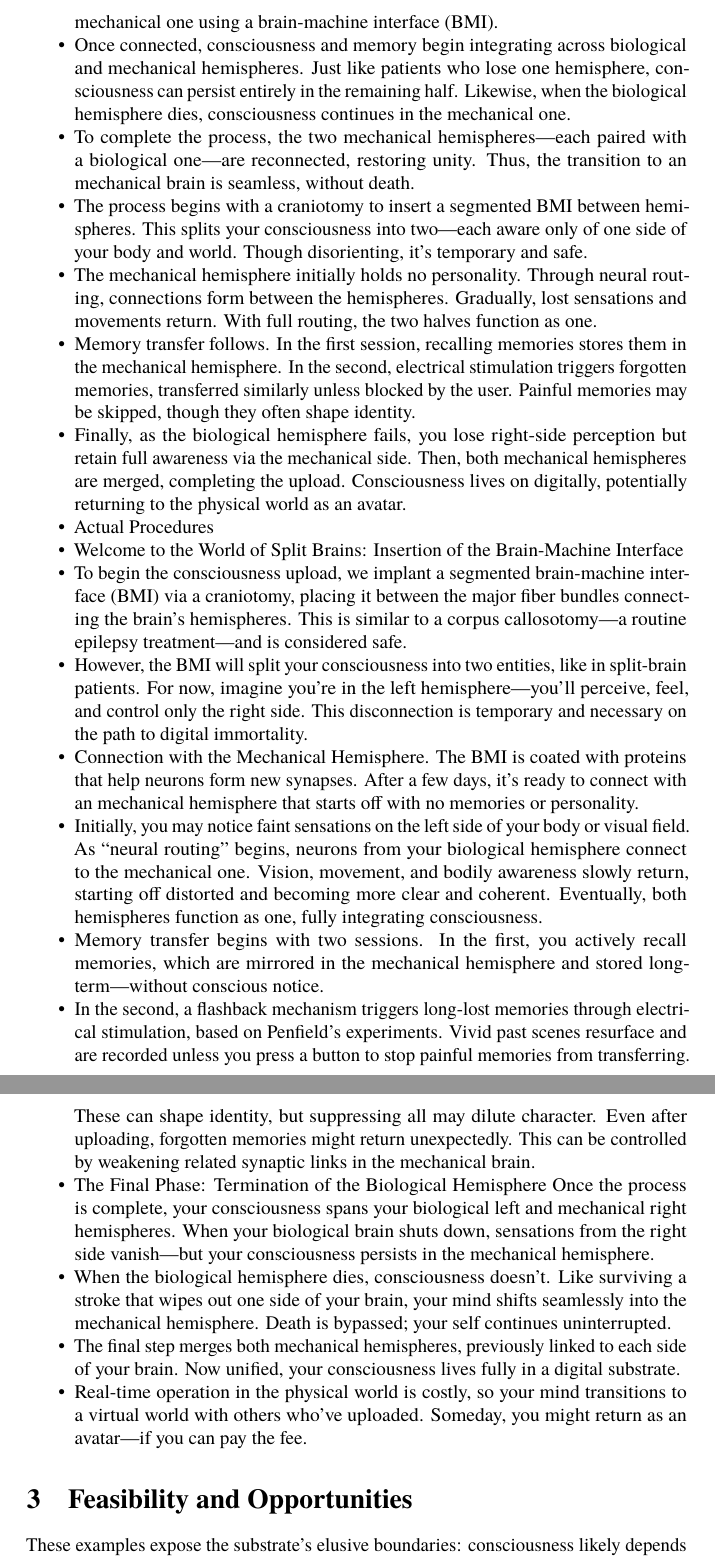
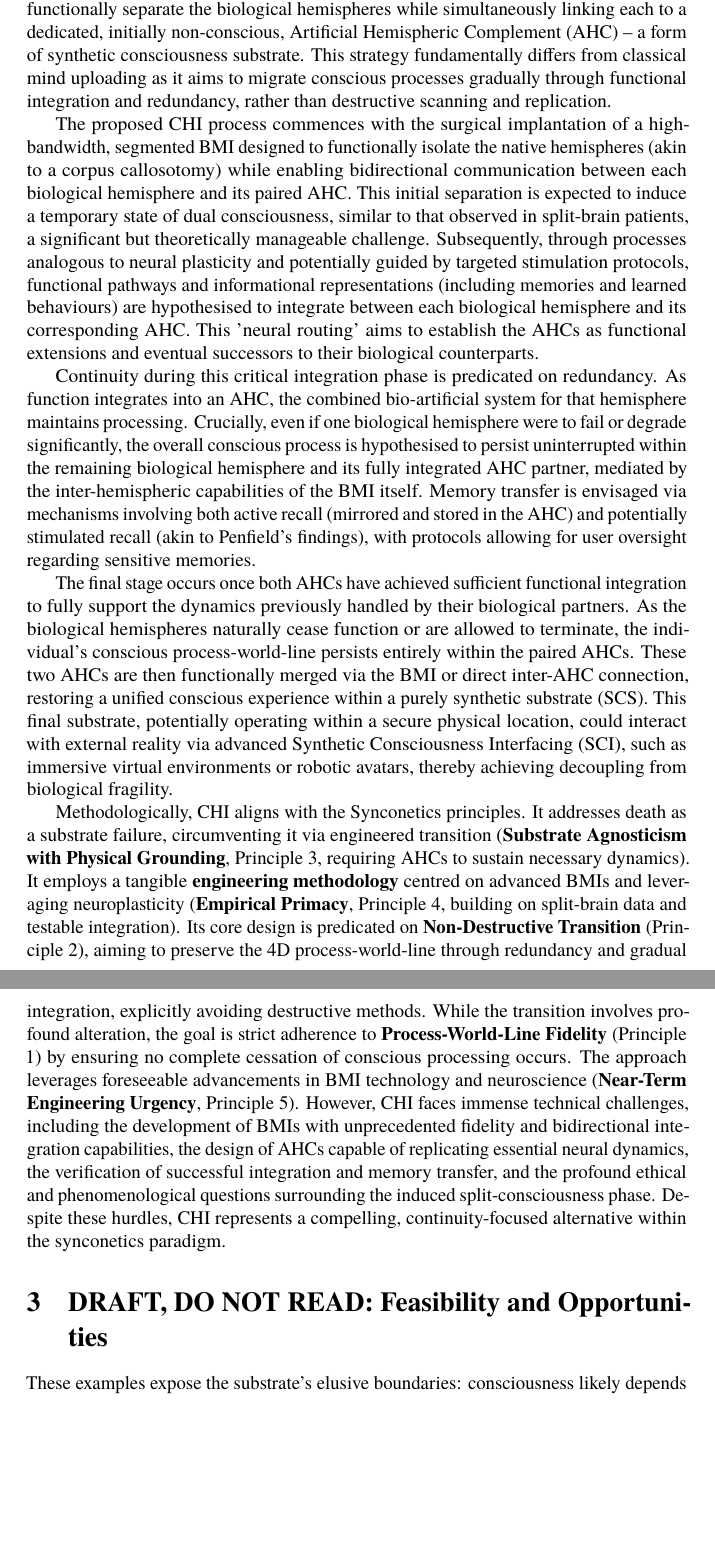
Before and after one commit to danburonline/public-writings, a LaTeX paper (02_essays/2025/002_essay/essay.tex): two parts of pages 15 and 16 of 25, joined at a grey line, cut at the place of the change, the shorter picture padded with empty space. Compiled offline with pdfLaTeX.

Commit message:
Have Masa's approach as well

```diff
--- a/02_essays/2025/002_essay/essay.tex
+++ b/02_essays/2025/002_essay/essay.tex
@@ -220,61 +220,16 @@
   \label{sec:masataka-approach}
 
-  % TODO Say somewhere that this is not classical mind uploading but something new!
-  \begin{itemize}
-    \item To avoid death, one must upload their consciousness while still alive. Studies on split-brain patients show that separating the brain’s hemispheres results in two consciousnesses, while reconnecting them fuses them back into one. This insight leads to the first step: separating the hemispheres and linking each to an mechanical one using a brain-machine interface (BMI).
-    \item Once connected, consciousness and memory begin integrating across biological and mechanical hemispheres. Just like patients who lose one hemisphere, consciousness can persist entirely in the remaining half. Likewise, when the biological hemisphere dies, consciousness continues in the mechanical one.
-    \item To complete the process, the two mechanical hemispheres—each paired with a biological one—are reconnected, restoring unity. Thus, the transition to an mechanical brain is seamless, without death.
-    \item The process begins with a craniotomy to insert a segmented BMI between hemispheres. This splits your consciousness into two—each aware only of one side of your body and world. Though disorienting, it’s temporary and safe.
-    \item The mechanical hemisphere initially holds no personality. Through neural routing, connections form between the hemispheres. Gradually, lost sensations and movements return. With full routing, the two halves function as one.
-    \item Memory transfer follows. In the first session, recalling memories stores them in the mechanical hemisphere. In the second, electrical stimulation triggers forgotten memories, transferred similarly unless blocked by the user. Painful memories may be skipped, though they often shape identity.
-    \item Finally, as the biological hemisphere fails, you lose right-side perception but retain full awareness via the mechanical side. Then, both mechanical hemispheres are merged, completing the upload. Consciousness lives on digitally, potentially returning to the physical world as an avatar.
-    \item Actual Procedures
-    \item Welcome to the World of Split Brains: Insertion of the Brain-Machine Interface
-    \item To begin the consciousness upload, we implant a segmented brain-machine interface (BMI) via a craniotomy, placing it between the major fiber bundles connecting the brain’s hemispheres. This is similar to a corpus callosotomy—a routine epilepsy treatment—and is considered safe.
-    \item However, the BMI will split your consciousness into two entities, like in split-brain patients. For now, imagine you’re in the left hemisphere—you’ll perceive, feel, and control only the right side. This disconnection is temporary and necessary on the path to digital immortality.
-    \item Connection with the Mechanical Hemisphere. The BMI is coated with proteins that help neurons form new synapses. After a few days, it’s ready to connect with an mechanical hemisphere that starts off with no memories or personality.
-    \item Initially, you may notice faint sensations on the left side of your body or visual field. As “neural routing” begins, neurons from your biological hemisphere connect to the mechanical one. Vision, movement, and bodily awareness slowly return, starting off distorted and becoming more clear and coherent. Eventually, both hemispheres function as one, fully integrating consciousness.
-    \item Memory transfer begins with two sessions. In the first, you actively recall memories, which are mirrored in the mechanical hemisphere and stored long-term—without conscious notice.
-    \item In the second, a flashback mechanism triggers long-lost memories through electrical stimulation, based on Penfield’s experiments. Vivid past scenes resurface and are recorded unless you press a button to stop painful memories from transferring. These can shape identity, but suppressing all may dilute character. Even after uploading, forgotten memories might return unexpectedly. This can be controlled by weakening related synaptic links in the mechanical brain.
-    \item The Final Phase: Termination of the Biological Hemisphere Once the process is complete, your consciousness spans your biological left and mechanical right hemispheres. When your biological brain shuts down, sensations from the right side vanish—but your consciousness persists in the mechanical hemisphere.
-    \item When the biological hemisphere dies, consciousness doesn’t. Like surviving a stroke that wipes out one side of your brain, your mind shifts seamlessly into the mechanical hemisphere. Death is bypassed; your self continues uninterrupted.
-    \item The final step merges both mechanical hemispheres, previously linked to each side of your brain. Now unified, your consciousness lives fully in a digital substrate.
-    \item Real-time operation in the physical world is costly, so your mind transitions to a virtual world with others who’ve uploaded. Someday, you might return as an avatar—if you can pay the fee.
-  \end{itemize}
+  A distinct methodology within the Synconetics framework, termed Continuity via Hemispheric Integration (CHI) and conceptually developed by co-author Professor Masataka Watanabe at the University of Tokyo, leverages insights from split-brain research to achieve non-destructive substrate transition. This approach posits that consciousness, while unified, relies on the coordinated activity of both cerebral hemispheres. Clinical evidence demonstrates that separating the hemispheres can result in two distinct streams of consciousness, which can subsequently re-fuse if reconnected. CHI proposes to exploit this phenomenon by using an advanced Brain-Machine Interface (BMI) to functionally separate the biological hemispheres while simultaneously linking each to a dedicated, initially non-conscious, Artificial Hemispheric Complement (AHC) – a form of synthetic consciousness substrate. This strategy fundamentally differs from classical mind uploading as it aims to migrate conscious processes gradually through functional integration and redundancy, rather than destructive scanning and replication.
 
-  % additional notes from masa:
-  % Summary
-  % To avoid death, one must upload their consciousness while still alive. Studies on split-brain patients show that separating the brain’s hemispheres results in two consciousnesses, while reconnecting them fuses them back into one. This insight leads to the first step: separating the hemispheres and linking each to an mechanical one using a brain-machine interface (BMI).
-  % Once connected, consciousness and memory begin integrating across biological and mechanical hemispheres. Just like patients who lose one hemisphere, consciousness can persist entirely in the remaining half. Likewise, when the biological hemisphere dies, consciousness continues in the mechanical one.
-  % To complete the process, the two mechanical hemispheres—each paired with a biological one—are reconnected, restoring unity. Thus, the transition to an mechanical brain is seamless, without death.
-  % The process begins with a craniotomy to insert a segmented BMI between hemispheres. This splits your consciousness into two—each aware only of one side of your body and world. Though disorienting, it’s temporary and safe.
-  % The mechanical hemisphere initially holds no personality. Through neural routing, connections form between the hemispheres. Gradually, lost sensations and movements return. With full routing, the two halves function as one.
-  % Memory transfer follows. In the first session, recalling memories stores them in the mechanical hemisphere. In the second, electrical stimulation triggers forgotten memories, transferred similarly unless blocked by the user. Painful memories may be skipped, though they often shape identity.
-  % Finally, as the biological hemisphere fails, you lose right-side perception but retain full awareness via the mechanical side. Then, both mechanical hemispheres are merged, completing the upload. Consciousness lives on digitally, potentially returning to the physical world as an avatar.
-  % Actual Procedures
-  % Welcome to the World of Split Brains: Insertion of the Brain-Machine Interface
-  % To begin the consciousness upload, we implant a segmented brain-machine interface (BMI) via a craniotomy, placing it between the major fiber bundles connecting the brain’s hemispheres. This is similar to a corpus callosotomy—a routine epilepsy treatment—and is considered safe.
-  % However, the BMI will split your consciousness into two entities, like in split-brain patients. For now, imagine you’re in the left hemisphere—you’ll perceive, feel, and control only the right side. This disconnection is temporary and necessary on the path to digital immortality.
+  The proposed CHI process commences with the surgical implantation of a high-bandwidth, segmented BMI designed to functionally isolate the native hemispheres (akin to a corpus callosotomy) while enabling bidirectional communication between each biological hemisphere and its paired AHC. This initial separation is expected to induce a temporary state of dual consciousness, similar to that observed in split-brain patients, a significant but theoretically manageable challenge. Subsequently, through processes analogous to neural plasticity and potentially guided by targeted stimulation protocols, functional pathways and informational representations (including memories and learned behaviours) are hypothesised to integrate between each biological hemisphere and its corresponding AHC. This 'neural routing' aims to establish the AHCs as functional extensions and eventual successors to their biological counterparts.
 
-  % Connection with the Mechanical Hemisphere
-  % The BMI is coated with proteins that help neurons form new synapses. After a few days, it’s ready to connect with an mechanical hemisphere that starts off with no memories or personality.
-  % Initially, you may notice faint sensations on the left side of your body or visual field. As “neural routing” begins, neurons from your biological hemisphere connect to the mechanical one. Vision, movement, and bodily awareness slowly return, starting off distorted and becoming more clear and coherent. Eventually, both hemispheres function as one, fully integrating consciousness.
+  Continuity during this critical integration phase is predicated on redundancy. As function integrates into an AHC, the combined bio-artificial system for that hemisphere maintains processing. Crucially, even if one biological hemisphere were to fail or degrade significantly, the overall conscious process is hypothesised to persist uninterrupted within the remaining biological hemisphere and its fully integrated AHC partner, mediated by the inter-hemispheric capabilities of the BMI itself. Memory transfer is envisaged via mechanisms involving both active recall (mirrored and stored in the AHC) and potentially stimulated recall (akin to Penfield's findings), with protocols allowing for user oversight regarding sensitive memories.
 
-  % Memory Transfer
-  % Memory transfer begins with two sessions. In the first, you actively recall memories, which are mirrored in the mechanical hemisphere and stored long-term—without conscious notice.
-  % In the second, a flashback mechanism triggers long-lost memories through electrical stimulation, based on Penfield’s experiments. Vivid past scenes resurface and are recorded unless you press a button to stop painful memories from transferring. These can shape identity, but suppressing all may dilute character.
-  % Even after uploading, forgotten memories might return unexpectedly. This can be controlled by weakening related synaptic links in the mechanical brain.
+  The final stage occurs once both AHCs have achieved sufficient functional integration to fully support the dynamics previously handled by their biological partners. As the biological hemispheres naturally cease function or are allowed to terminate, the individual's conscious process-world-line persists entirely within the paired AHCs. These two AHCs are then functionally merged via the BMI or direct inter-AHC connection, restoring a unified conscious experience within a purely synthetic substrate (SCS). This final substrate, potentially operating within a secure physical location, could interact with external reality via advanced Synthetic Consciousness Interfacing (SCI), such as immersive virtual environments or robotic avatars, thereby achieving decoupling from biological fragility.
 
-  % The Final Phase: Termination of the Biological Hemisphere
-  % Once the process is complete, your consciousness spans your biological left and mechanical right hemispheres. When your biological brain shuts down, sensations from the right side vanish—but your consciousness persists in the mechanical hemisphere.
-  % When the biological hemisphere dies, consciousness doesn’t. Like surviving a stroke that wipes out one side of your brain, your mind shifts seamlessly into the mechanical hemisphere. Death is bypassed; your self continues uninterrupted.
-  % The final step merges both mechanical hemispheres, previously linked to each side of your brain. Now unified, your consciousness lives fully in a digital substrate.
-  % Real-time operation in the physical world is costly, so your mind transitions to a virtual world with others who’ve uploaded. Someday, you might return as an avatar—if you can pay the fee.
+  Methodologically, CHI aligns with the Synconetics principles. It addresses death as a substrate failure, circumventing it via engineered transition (\textbf{Substrate Agnosticism with Physical Grounding}, Principle 3, requiring AHCs to sustain necessary dynamics). It employs a tangible \textbf{engineering methodology} centred on advanced BMIs and leveraging neuroplasticity (\textbf{Empirical Primacy}, Principle 4, building on split-brain data and testable integration). Its core design is predicated on \textbf{Non-Destructive Transition} (Principle 2), aiming to preserve the 4D process-world-line through redundancy and gradual integration, explicitly avoiding destructive methods. While the transition involves profound alteration, the goal is strict adherence to \textbf{Process-World-Line Fidelity} (Principle 1) by ensuring no complete cessation of conscious processing occurs. The approach leverages foreseeable advancements in BMI technology and neuroscience (\textbf{Near-Term Engineering Urgency}, Principle 5). However, CHI faces immense technical challenges, including the development of BMIs with unprecedented fidelity and bidirectional integration capabilities, the design of AHCs capable of replicating essential neural dynamics, the verification of successful integration and memory transfer, and the profound ethical and phenomenological questions surrounding the induced split-consciousness phase. Despite these hurdles, CHI represents a compelling, continuity-focused alternative within the synconetics paradigm.
 
-
-  % ! MARK: A Pragmatic Roadmap for Synconetics
-
-  \section{Feasibility and Opportunities}
+  \section{DRAFT, DO NOT READ: Feasibility and Opportunities}
   \label{sec:feasibility}
 
   % - decoupling agency from embodiment (co-location for fault-tolerance)
```
Also changed, not shown: 02_essays/2025/002_essay/essay.pdf, 02_essays/2025/002_essay/essay.tex (6 more changed lines).
